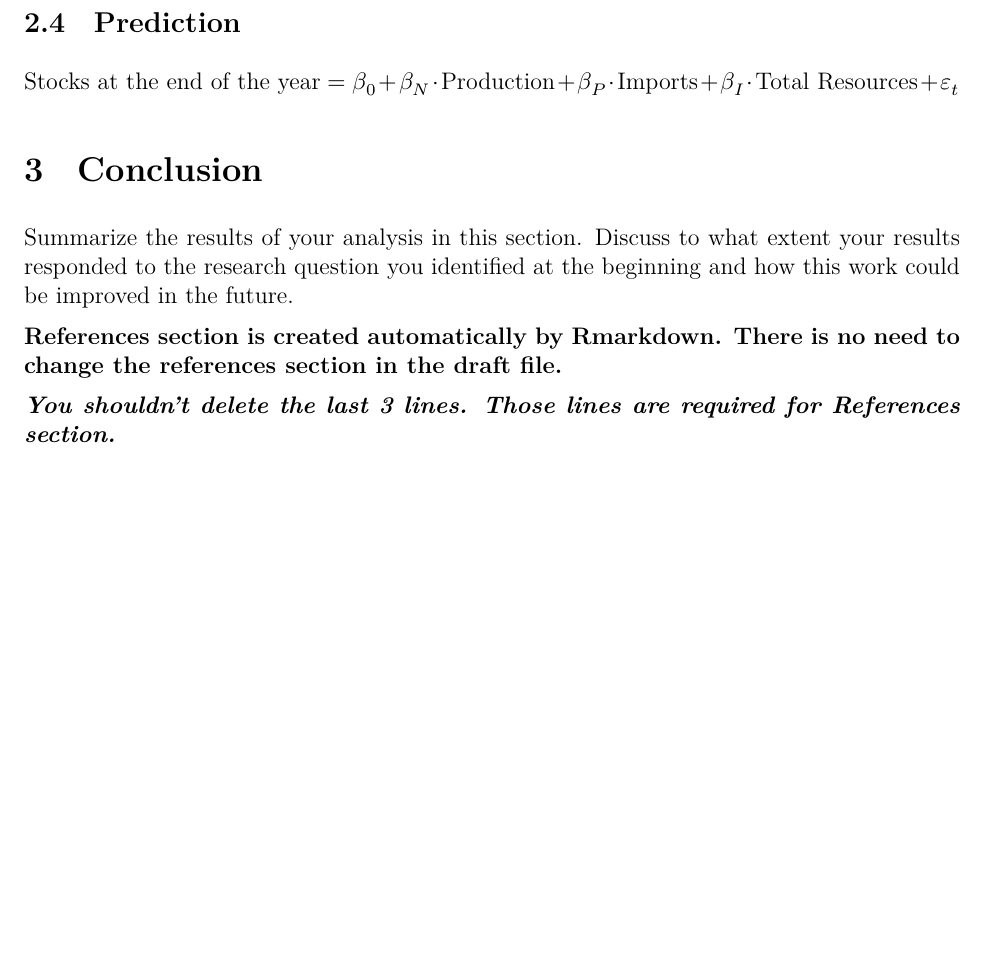
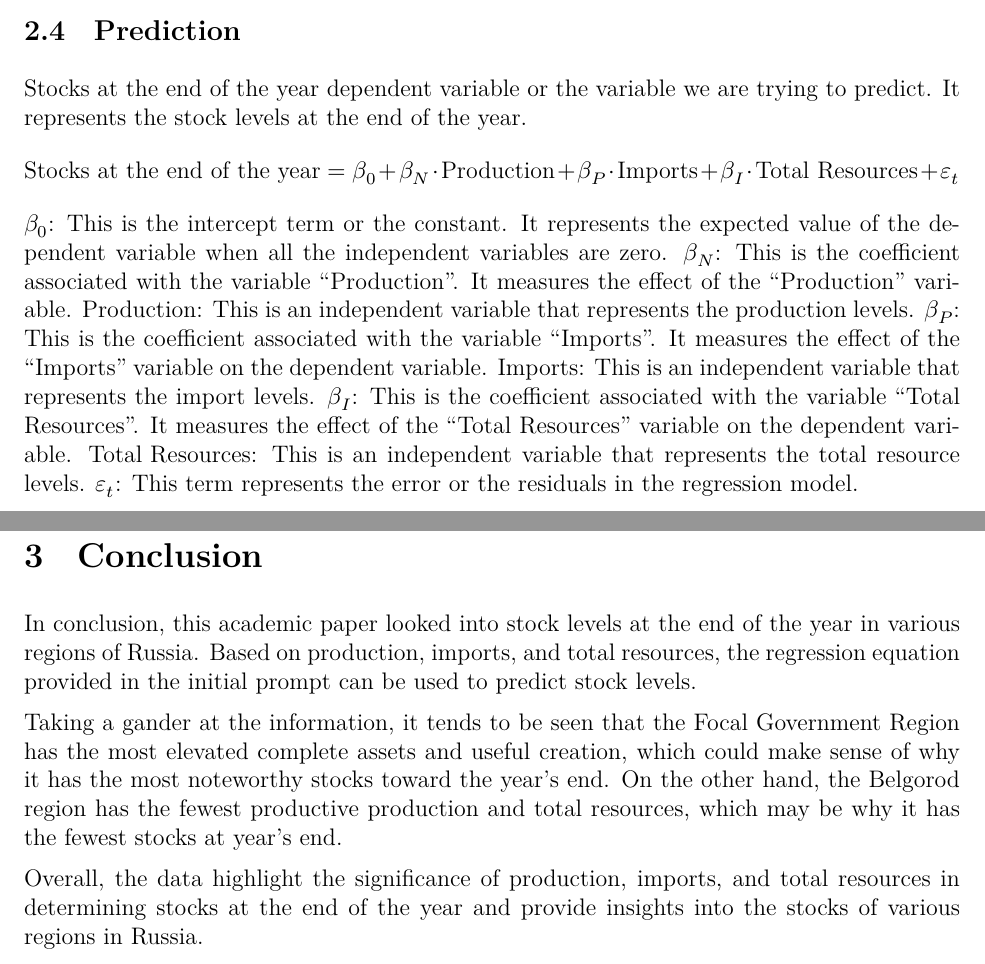
Before and after one commit to Qasim277/20080725, an R Markdown document (final/final.Rmd): part of page 5 of 6 before the commit and two parts of pages 5 and 6 of 7 after it, the two joined at a grey line, cut so that both start at the same text, the shorter picture padded with empty space. The pictures show the output file final/final.pdf that the author committed with the source.

Commit message:
Initial commit

````diff
--- a/final/final.Rmd
+++ b/final/final.Rmd
@@ -25,7 +25,7 @@ urlcolor: blue
 fontsize: 12pt
 biblio-style: apalike
 abstract: |
-    One of Russia's most important crops, potatoes are a key agricultural product and a source of food. With over 30 million tons produced annually, Russia is one of the world's largest potato producers. Potatoes are filled in pretty much every district of the country, with the biggest creation places situated in the focal and southern locales.
+    One of Russia's most important crops, potatoes are a key agricultural product and a source of food. With over 30 million tons produced annually, Russia is one of the world's largest potato producers. Potatoes are filled in pretty much every district of the country, with the biggest creation places situated in the focal and southern locales. Overall, potatoes are an important part of Russia's agricultural and culinary landscape.
 ---
 ```{r setup, include=FALSE}
 knitr::opts_chunk$set(cache = FALSE, echo = TRUE, message = FALSE, warning = FALSE)
@@ -140,17 +159,27 @@ ggplot(kerimov, aes(x = `Total Resources`, y = Losses)) +
 ```
 
 ## Prediction
-
+Stocks at the end of the year  dependent variable or the variable we are trying to predict. It represents the stock levels at the end of the year.
 $$
 \text{Stocks at the end of the year} = \beta_0 + \beta_N \cdot \text{Production} + \beta_P \cdot \text{Imports} + \beta_I \cdot \text{Total Resources} + \varepsilon_t
 $$
+$\beta_0$: This is the intercept term or the constant. It represents the expected value of the dependent variable when all the independent variables are zero.
+$\beta_N$: This is the coefficient associated with the variable "Production". It measures the effect of the "Production" variable.
+$\text{Production}$: This is an independent variable that represents the production levels.
+$\beta_P$: This is the coefficient associated with the variable "Imports". It measures the effect of the "Imports" variable on the dependent variable.
+$\text{Imports}$: This is an independent variable that represents the import levels.
+$\beta_I$: This is the coefficient associated with the variable "Total Resources". It measures the effect of the "Total Resources" variable on the dependent variable.
+$\text{Total Resources}$: This is an independent variable that represents the total resource levels.
+$\varepsilon_t$: This term represents the error or the residuals in the regression model.
+
 
 # Conclusion
-Summarize the results of your analysis in this section. Discuss to what extent your results responded to the research question you identified at the beginning and how this work could be improved in the future.
+In conclusion, this academic paper looked into stock levels at the end of the year in various regions of Russia. Based on production, imports, and total resources, the regression equation provided in the initial prompt can be used to predict stock levels.
 
-**References section is created automatically by Rmarkdown. There is no need to change the references section in the draft file.**
+Taking a gander at the information, it tends to be seen that the Focal Government Region has the most elevated complete assets and useful creation, which could make sense of why it has the most noteworthy stocks toward the year's end. On the other hand, the Belgorod region has the fewest productive production and total resources, which may be why it has the fewest stocks at year's end.
 
-**_You shouldn't delete the last 3 lines. Those lines are required for References section._**
+Overall, the data highlight the significance of production, imports, and total resources in determining stocks at the end of the year and provide insights into the stocks of various regions in Russia.
+
 
 \newpage
 # References {#references}
````
Also changed, not shown: final/final.pdf, final/final.Rmd (23 more changed lines).
